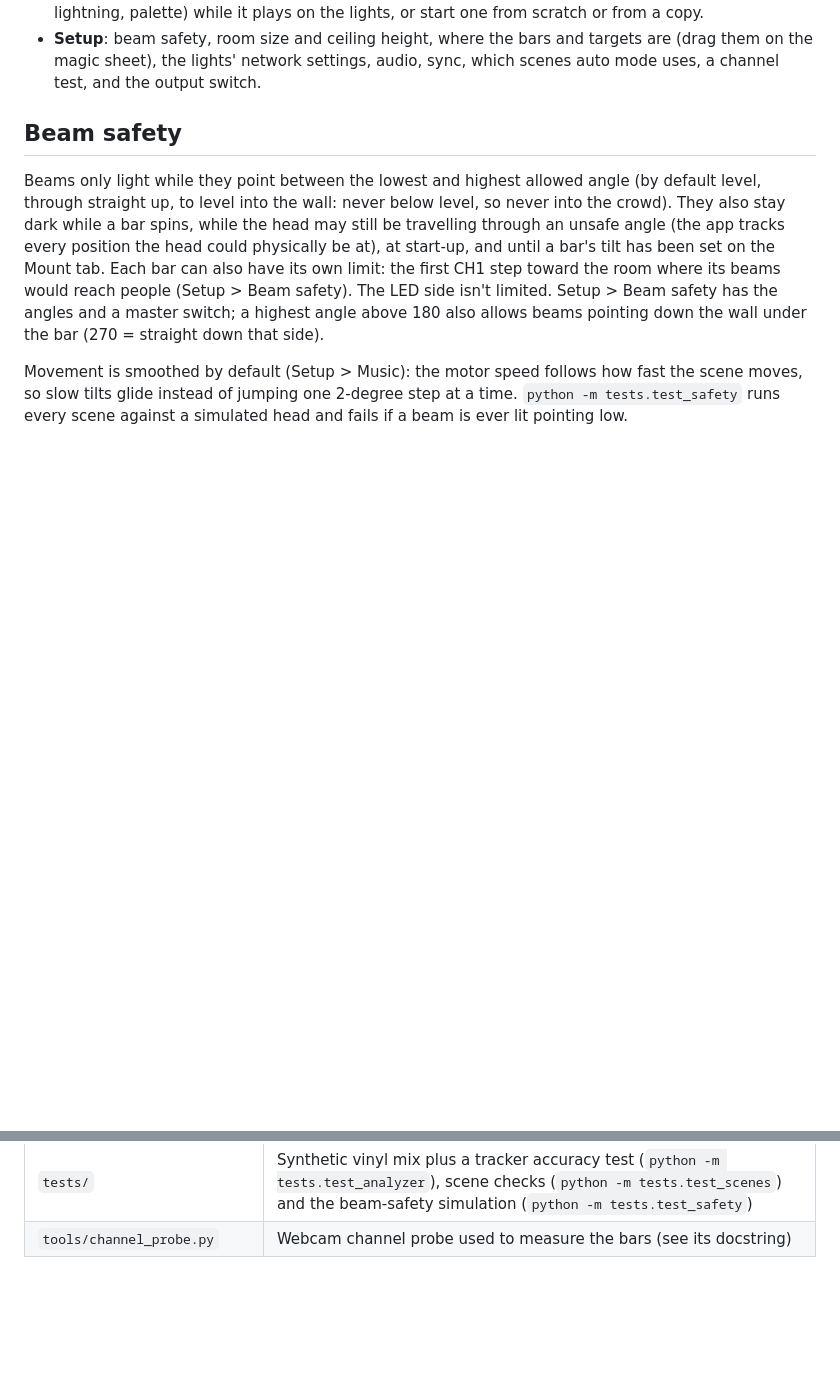
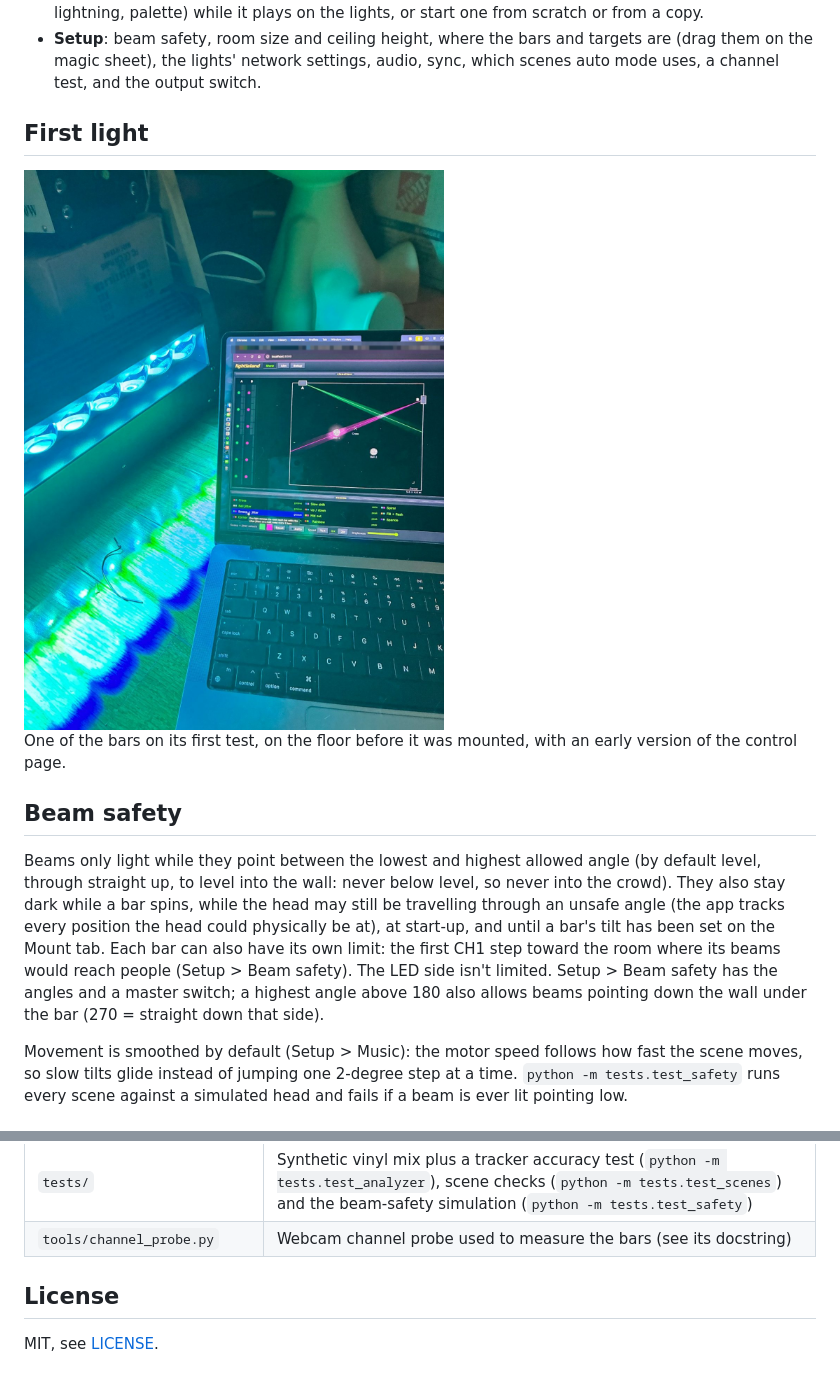
Before and after one commit to lilaland/lightlaland, a Markdown page: README.md, 2 parts joined by grey strips. GitHub-like rendering; pictures changed too: docs/first-test.jpg (added); blank space fills up the shorter version.

Commit message:
Add MIT license and a first-test photo
The photo shows a bar on its first test with an early version of the
control page; the browser's tab titles are pixelated.

Co-Authored-By: Claude Opus 5.5 <noreply@anthropic.com>

```diff
--- a/README.md
+++ b/README.md
@@ -28,6 +28,13 @@ reflections, or from above (PLAN); the keys are at its bottom right.
 - **Setup**: beam safety, room size and ceiling height, where the bars and targets are (drag
   them on the magic sheet), the lights' network settings, audio, sync, which scenes auto mode
   uses, a channel test, and the output switch.
+
+## First light
+
+<img src="docs/first-test.jpg" alt="A beam-curtain bar lit cyan on the floor next to a laptop running an early version of the control page" width="480">
+
+One of the bars on its first test, on the floor before it was mounted, with an early version
+of the control page.
 
 ## Beam safety
 
@@ -153,3 +160,7 @@ If you added the 2.x alias while testing, remove it:
 | `lightlaland/web/index.html` | The control page |
 | `tests/` | Synthetic vinyl mix plus a tracker accuracy test (`python -m tests.test_analyzer`), scene checks (`python -m tests.test_scenes`) and the beam-safety simulation (`python -m tests.test_safety`) |
 | `tools/channel_probe.py` | Webcam channel probe used to measure the bars (see its docstring) |
+
+## License
+
+MIT, see [LICENSE](LICENSE).
```
Also changed, not shown: 1 other file.
